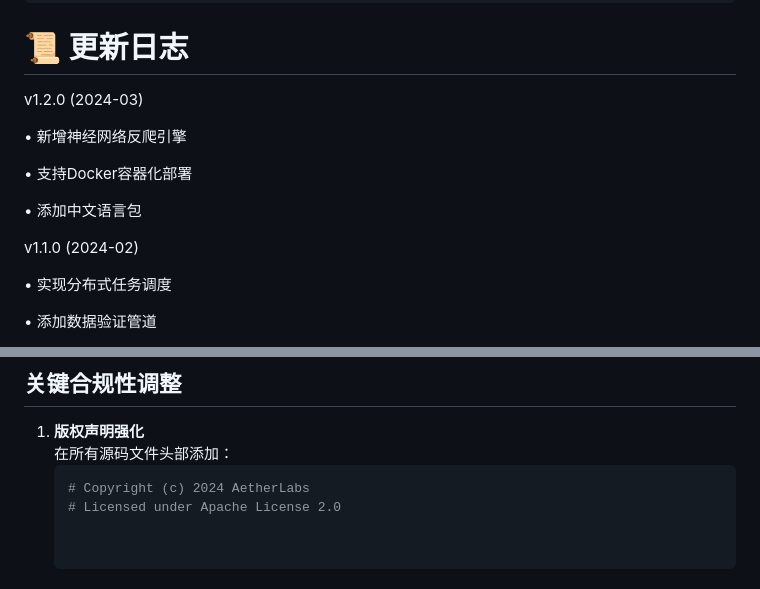
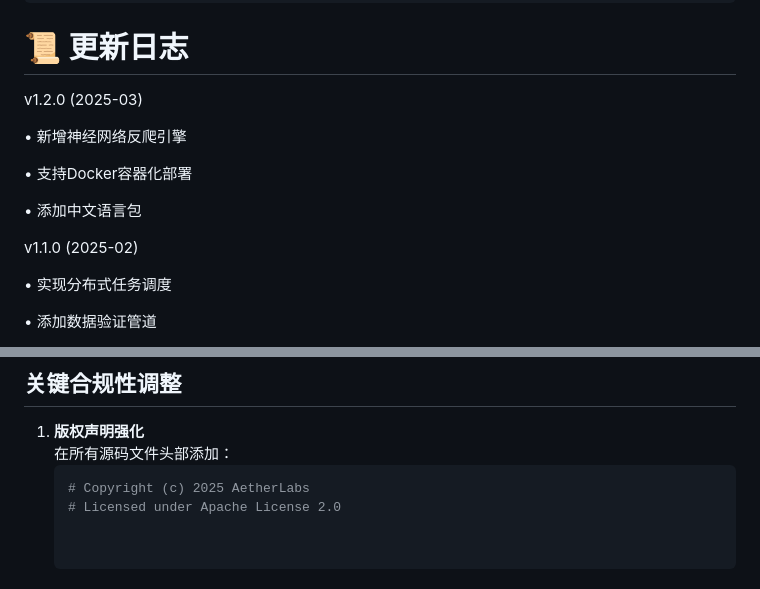
Before and after one commit to mc-yzy15/AetherCrawler, a Markdown page: README.md, 2 parts joined by grey strips. GitHub-like rendering.

Commit message:
更新 README.md

````diff
--- a/README.md
+++ b/README.md
@@ -139,7 +139,7 @@ class CustomPlugin(PluginBase):
 
 # 📜 更新日志
 
-v1.2.0 (2024-03)
+v1.2.0 (2025-03)
 
 • 新增神经网络反爬引擎
 
@@ -147,7 +147,7 @@ v1.2.0 (2024-03)
 
 • 添加中文语言包
 
-v1.1.0 (2024-02)
+v1.1.0 (2025-02)
 
 • 实现分布式任务调度
 
@@ -165,7 +165,7 @@ v1.1.0 (2024-02)
 1. **版权声明强化**
    在所有源码文件头部添加：
    ```python
-   # Copyright (c) 2024 AetherLabs
+   # Copyright (c) 2025 AetherLabs
    # Licensed under Apache License 2.0
 
 
````
